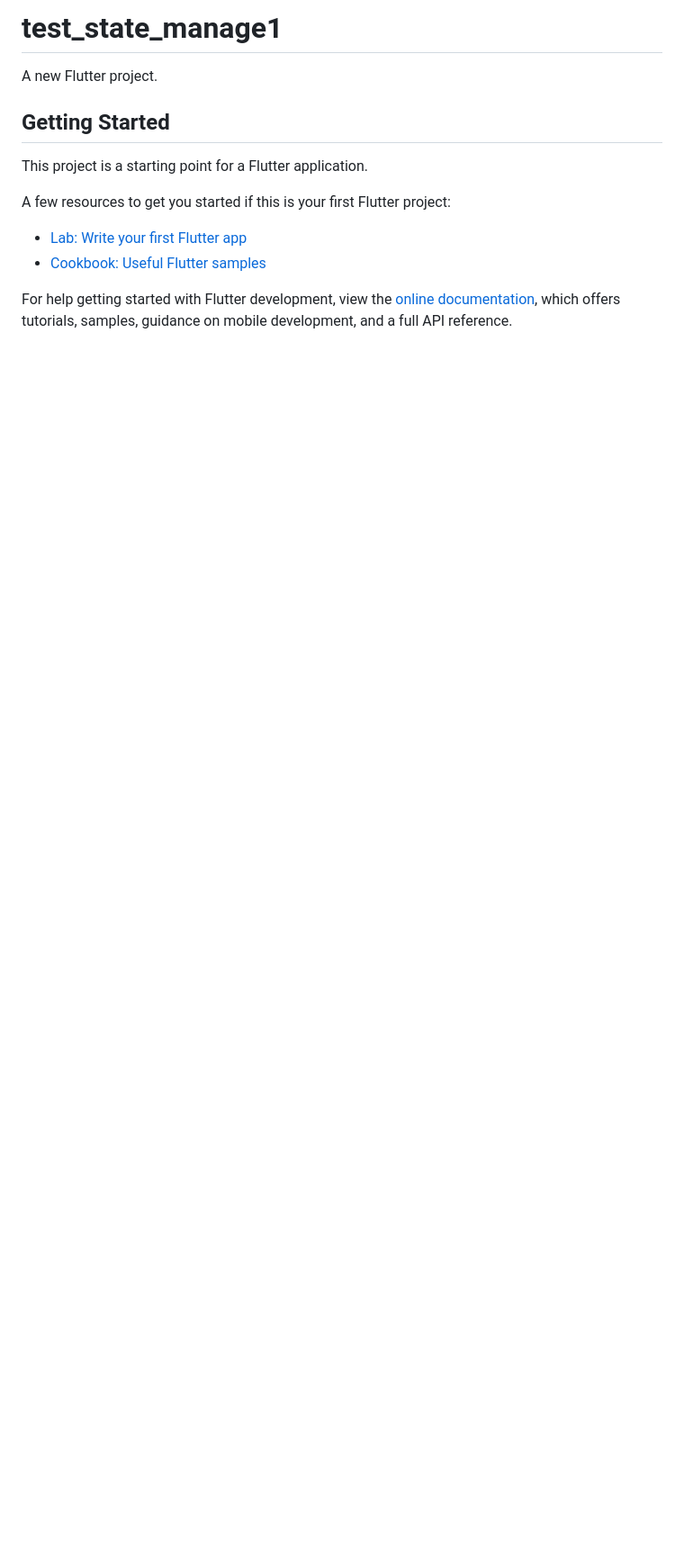
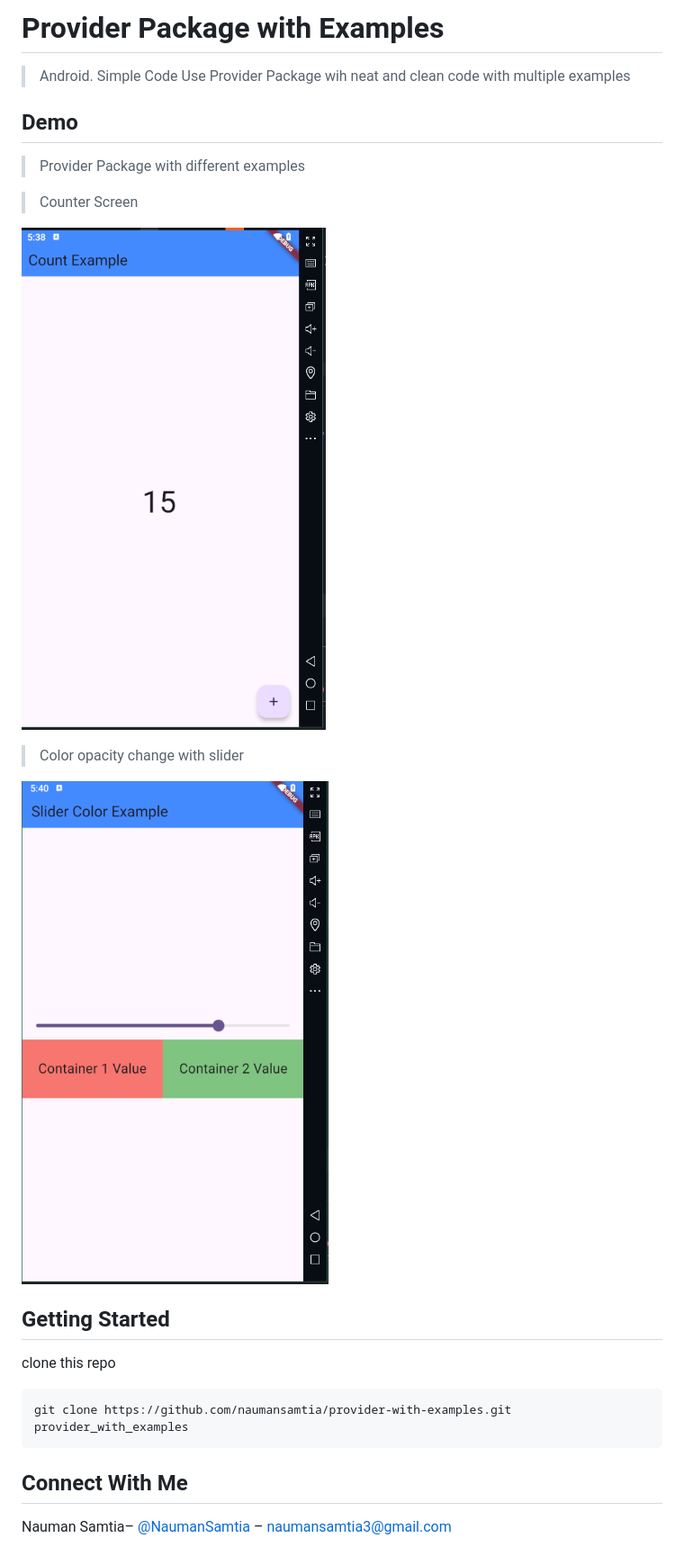
Before and after one commit to naumansamtia/provider-with-examples, a Markdown page: README.md, the part around the change. Shown: that part at 90% size. Drawn GitHub-style; pictures changed too: color-with-slider.png (added), count.png (added); blank space fills up the shorter version.

````diff
--- a/README.md
+++ b/README.md
@@ -1,16 +1,28 @@
-# test_state_manage1
+# Provider Package with Examples
 
-A new Flutter project.
+>Android. Simple Code
+>Use Provider Package wih neat and clean code with multiple examples
+
+
+## Demo
+>Provider Package with different examples
+
+
+
+
+>Counter Screen
+
+![](count.png)
+
+>Color opacity change with slider
+
+![](color-with-slider.png)
+
 
 ## Getting Started
-
-This project is a starting point for a Flutter application.
-
-A few resources to get you started if this is your first Flutter project:
-
-- [Lab: Write your first Flutter app](https://docs.flutter.dev/get-started/codelab)
-- [Cookbook: Useful Flutter samples](https://docs.flutter.dev/cookbook)
-
-For help getting started with Flutter development, view the
-[online documentation](https://docs.flutter.dev/), which offers tutorials,
-samples, guidance on mobile development, and a full API reference.
+clone this repo
+```
+git clone https://github.com/naumansamtia/provider-with-examples.git provider_with_examples
+```
+## Connect With Me
+Nauman Samtia– [@NaumanSamtia](https://www.linkedin.com/in/naumansamtia/) – naumansamtia3@gmail.com
````
